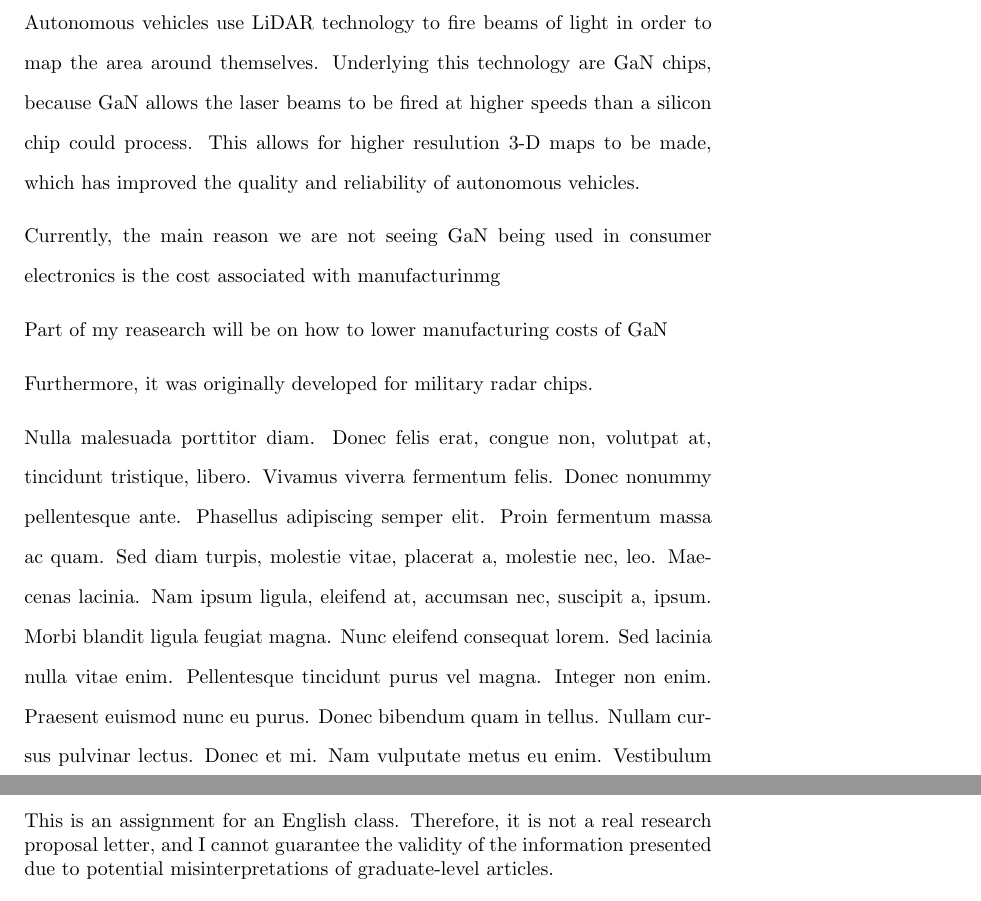
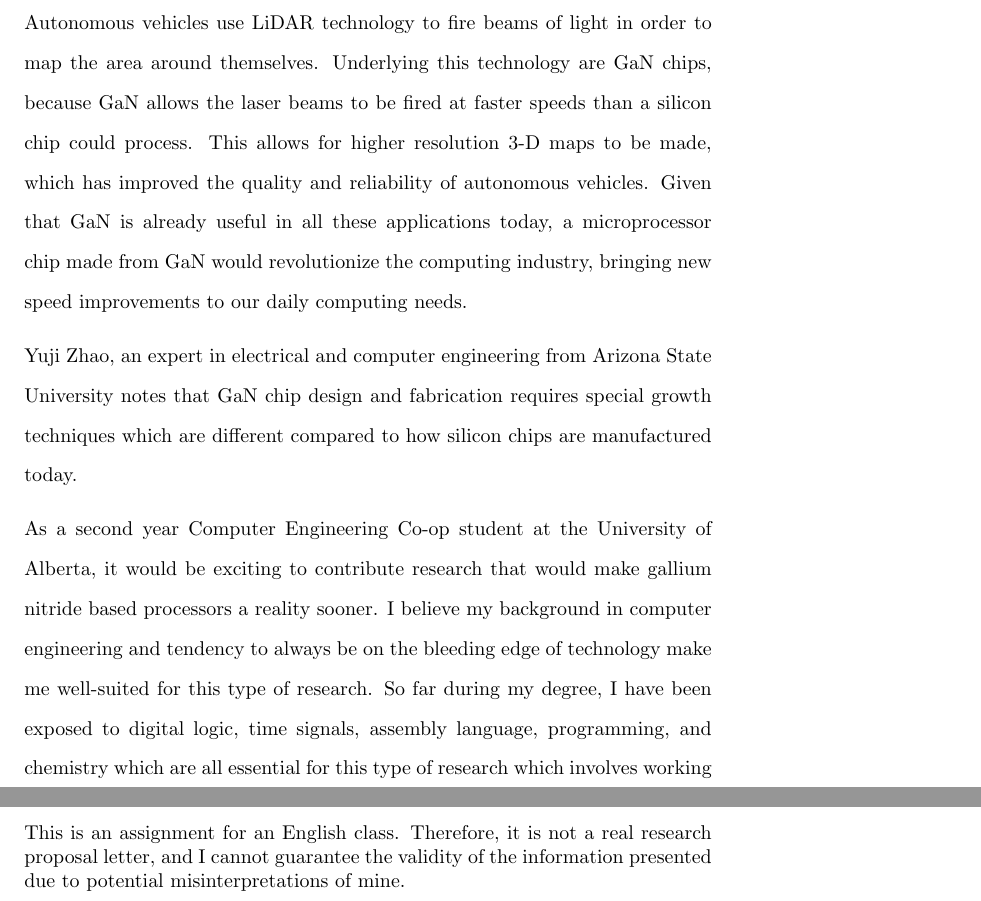
Before and after one commit to Arunscape/LaTeX-Stuff, a LaTeX letter (ENGL-199/persuasive letter proposal/letter.tex): two parts of pages 2 and 4 of 4, joined at a grey line, cut so that both start at the same text. Compiled offline with pdfLaTeX.

Commit message:
save point

```diff
--- a/ENGL-199/persuasive letter proposal/letter.tex
+++ b/ENGL-199/persuasive letter proposal/letter.tex
@@ -23,7 +23,8 @@ Canada T6G 1H9\\
 \usepackage{block}
 \usepackage{lipsum}
 \usepackage{setspace}
-\usepackage{hyperref}
+\usepackage[colorlinks,urlcolor=blue]{hyperref}
+\def\UrlBreaks{\do\/\do-}
 \begin{document}
 
 % Name and address of receiver
@@ -66,6 +54,0 @@ smaller and more power efficient, GaN chips are also much faster compared to
-their silicon-based counterparts. Autonomous vehicles use LiDAR technology to
-fire beams of light in order to map the area around themselves. Underlying this
-technology are GaN chips, because GaN allows the laser beams to be fired at
-higher speeds than a silicon chip could process. This allows for higher
-resulution 3-D maps to be made, which has improved the quality and reliability of autonomous
-vehicles.
@@ -72,27 +67,29 @@ vehicles.
+counterparts. Autonomous vehicles use LiDAR technology to fire beams of light in
+order to map the area around themselves. Underlying this technology are GaN
+chips, because GaN allows the laser beams to be fired at faster speeds than a
+silicon chip could process. This allows for higher resolution 3-D maps to be
+made, which has improved the quality and reliability of autonomous vehicles.
+Given that GaN is already useful in all these applications today, a
+microprocessor chip made from GaN would revolutionize the computing industry,
+bringing new speed improvements to our daily computing needs.
 
 
 
+Yuji Zhao, an expert in electrical and computer engineering from Arizona State
+University %who aims to build the first microprocessor from gallium nitride
+notes that GaN chip design and fabrication requires special growth techniques
+which are different compared to how silicon chips are manufactured today.
 
-Currently, the main reason we are not seeing GaN being used in consumer electronics is the cost associated with manufacturinmg
+As a second year Computer Engineering Co-op student at the University of
+Alberta, it would be exciting to contribute research that would make gallium
+nitride based processors a reality sooner. I believe my background in computer
+engineering and tendency to always be on the bleeding edge of technology make me
+well-suited for this type of research. So far during my degree, I have been
+exposed to digital logic, time signals, assembly language, programming, and
+chemistry which are all essential for this type of research which involves
+working on building a new computer architecture.
 
 
-% I believe Gallium Nitride would be a great material to research for the fabrication of next
-% generation semiconductor chips.
-
-
-% As you might have heard,
-% GaN is proven to have desireable qualities for the construction of transistors.
-% It has many advantages over silicon, which is what is widely being used right now in
-% the fabrication of consumer semiconductor chips, There are others working on using
-% While there is research currently with using carbon nanotubes, we are seeing results now with Gallium nitride
-% The main reason we are not switching over from silicon to this amazing material is the cost of fabrication.
-Part of my reasearch will be on how to lower manufacturing costs of GaN
-
-
-
-Furthermore, it was originally developed for military radar chips.
-
-\lipsum[3]
 % Closing statement
 \closing{Sincerely,}
 
@@ -120,5 +118,6 @@ Furthermore, it was originally developed for military radar chips.
 \end{itemize}
 \vspace*{\fill}
-This is an assignment for an English class. Therefore, it is not a real research proposal letter, and I cannot
-guarantee the validity of the information presented due to potential misinterpretations of graduate-level articles.
+This is an assignment for an English class. Therefore, it is not a real research
+proposal letter, and I cannot guarantee the validity of the information
+presented due to potential misinterpretations of mine.
 \end{document}
```
Also changed, not shown: ENGL-199/persuasive letter proposal/letter.pdf, ENGL-199/persuasive letter proposal/letter.tex (25 more changed lines).
